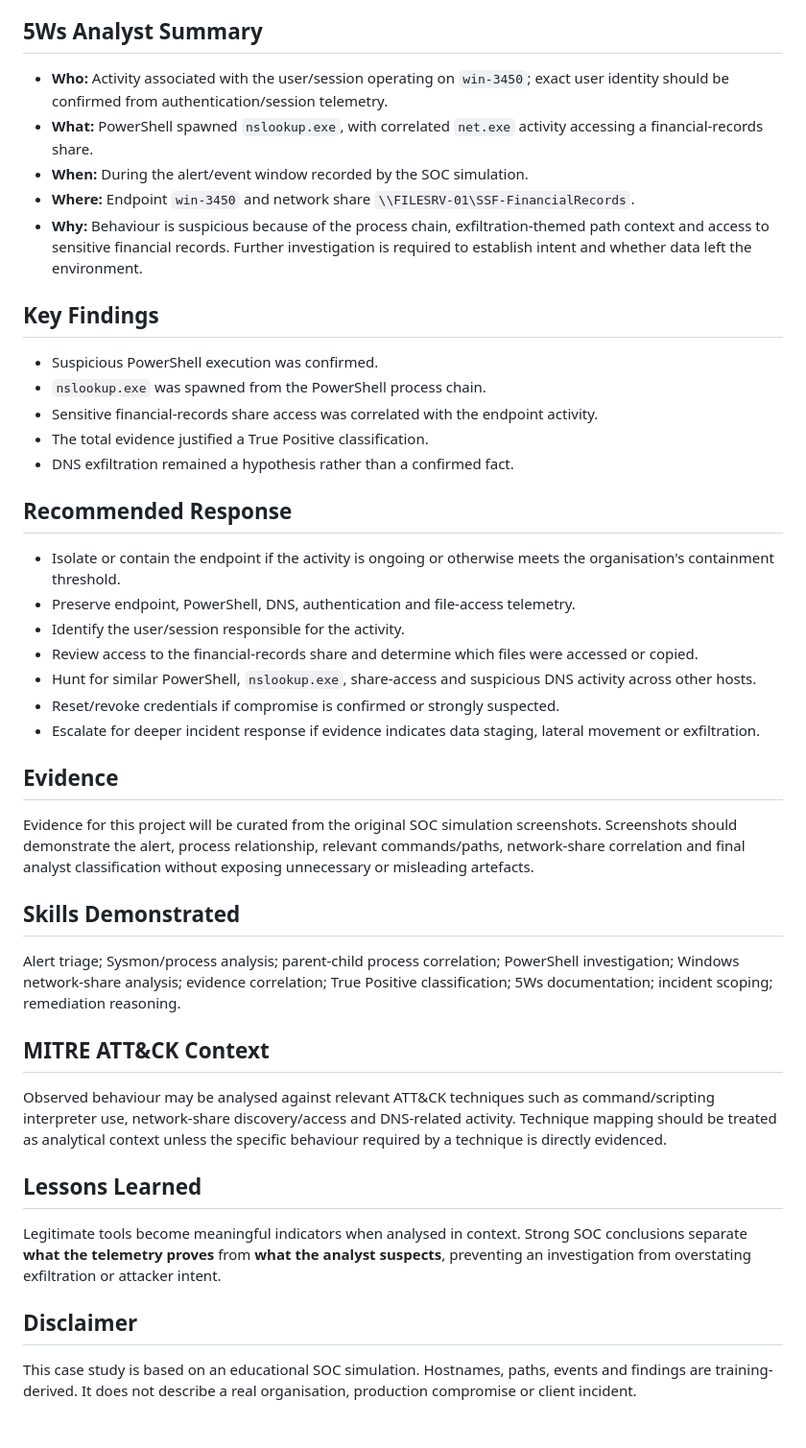
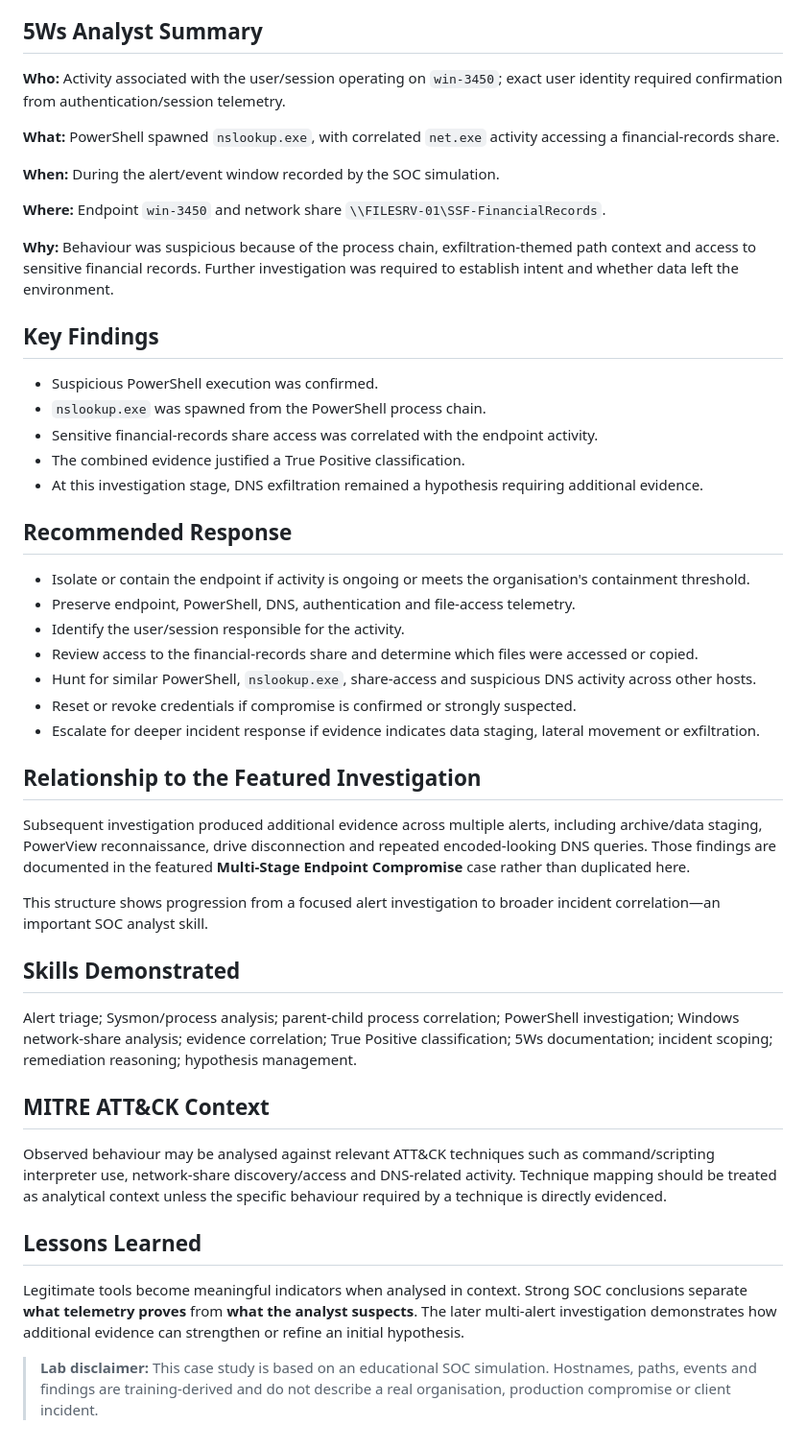
Before and after one commit to odogwu-source/odogwu-source.github.io, a Markdown page: SOC-Portfolio/01-PowerShell-Network-Share-Investigation/README.md, the part around one of its changes. Shown at 96% size. GitHub-like rendering.

Commit message:
Reframe legacy SOC case as foundational investigation

```diff
--- a/SOC-Portfolio/01-PowerShell-Network-Share-Investigation/README.md
+++ b/SOC-Portfolio/01-PowerShell-Network-Share-Investigation/README.md
@@ -39,38 +55,50 @@ The evidence supports suspicious activity involving a sensitive network share an
 
 ## 5Ws Analyst Summary
-- **Who:** Activity associated with the user/session operating on `win-3450`; exact user identity should be confirmed from authentication/session telemetry.
-- **What:** PowerShell spawned `nslookup.exe`, with correlated `net.exe` activity accessing a financial-records share.
-- **When:** During the alert/event window recorded by the SOC simulation.
-- **Where:** Endpoint `win-3450` and network share `\\FILESRV-01\SSF-FinancialRecords`.
-- **Why:** Behaviour is suspicious because of the process chain, exfiltration-themed path context and access to sensitive financial records. Further investigation is required to establish intent and whether data left the environment.
+
+**Who:** Activity associated with the user/session operating on `win-3450`; exact user identity required confirmation from authentication/session telemetry.
+
+**What:** PowerShell spawned `nslookup.exe`, with correlated `net.exe` activity accessing a financial-records share.
+
+**When:** During the alert/event window recorded by the SOC simulation.
+
+**Where:** Endpoint `win-3450` and network share `\\FILESRV-01\SSF-FinancialRecords`.
+
+**Why:** Behaviour was suspicious because of the process chain, exfiltration-themed path context and access to sensitive financial records. Further investigation was required to establish intent and whether data left the environment.
 
 ## Key Findings
+
 - Suspicious PowerShell execution was confirmed.
 - `nslookup.exe` was spawned from the PowerShell process chain.
 - Sensitive financial-records share access was correlated with the endpoint activity.
-- The total evidence justified a True Positive classification.
-- DNS exfiltration remained a hypothesis rather than a confirmed fact.
+- The combined evidence justified a True Positive classification.
+- At this investigation stage, DNS exfiltration remained a hypothesis requiring additional evidence.
 
 ## Recommended Response
-- Isolate or contain the endpoint if the activity is ongoing or otherwise meets the organisation's containment threshold.
+
+- Isolate or contain the endpoint if activity is ongoing or meets the organisation's containment threshold.
 - Preserve endpoint, PowerShell, DNS, authentication and file-access telemetry.
 - Identify the user/session responsible for the activity.
 - Review access to the financial-records share and determine which files were accessed or copied.
 - Hunt for similar PowerShell, `nslookup.exe`, share-access and suspicious DNS activity across other hosts.
-- Reset/revoke credentials if compromise is confirmed or strongly suspected.
+- Reset or revoke credentials if compromise is confirmed or strongly suspected.
 - Escalate for deeper incident response if evidence indicates data staging, lateral movement or exfiltration.
 
-## Evidence
-Evidence for this project will be curated from the original SOC simulation screenshots. Screenshots should demonstrate the alert, process relationship, relevant commands/paths, network-share correlation and final analyst classification without exposing unnecessary or misleading artefacts.
+## Relationship to the Featured Investigation
+
+Subsequent investigation produced additional evidence across multiple alerts, including archive/data staging, PowerView reconnaissance, drive disconnection and repeated encoded-looking DNS queries. Those findings are documented in the featured **Multi-Stage Endpoint Compromise** case rather than duplicated here.
+
+This structure shows progression from a focused alert investigation to broader incident correlation—an important SOC analyst skill.
 
 ## Skills Demonstrated
-Alert triage; Sysmon/process analysis; parent-child process correlation; PowerShell investigation; Windows network-share analysis; evidence correlation; True Positive classification; 5Ws documentation; incident scoping; remediation reasoning.
+
+Alert triage; Sysmon/process analysis; parent-child process correlation; PowerShell investigation; Windows network-share analysis; evidence correlation; True Positive classification; 5Ws documentation; incident scoping; remediation reasoning; hypothesis management.
 
 ## MITRE ATT&CK Context
+
 Observed behaviour may be analysed against relevant ATT&CK techniques such as command/scripting interpreter use, network-share discovery/access and DNS-related activity. Technique mapping should be treated as analytical context unless the specific behaviour required by a technique is directly evidenced.
 
 ## Lessons Learned
-Legitimate tools become meaningful indicators when analysed in context. Strong SOC conclusions separate **what the telemetry proves** from **what the analyst suspects**, preventing an investigation from overstating exfiltration or attacker intent.
 
-## Disclaimer
-This case study is based on an educational SOC simulation. Hostnames, paths, events and findings are training-derived. It does not describe a real organisation, production compromise or client incident.
+Legitimate tools become meaningful indicators when analysed in context. Strong SOC conclusions separate **what telemetry proves** from **what the analyst suspects**. The later multi-alert investigation demonstrates how additional evidence can strengthen or refine an initial hypothesis.
+
+> **Lab disclaimer:** This case study is based on an educational SOC simulation. Hostnames, paths, events and findings are training-derived and do not describe a real organisation, production compromise or client incident.
```
Also changed, not shown: other parts of SOC-Portfolio/01-PowerShell-Network-Share-Investigation/README.md (+28 -12 lines).
